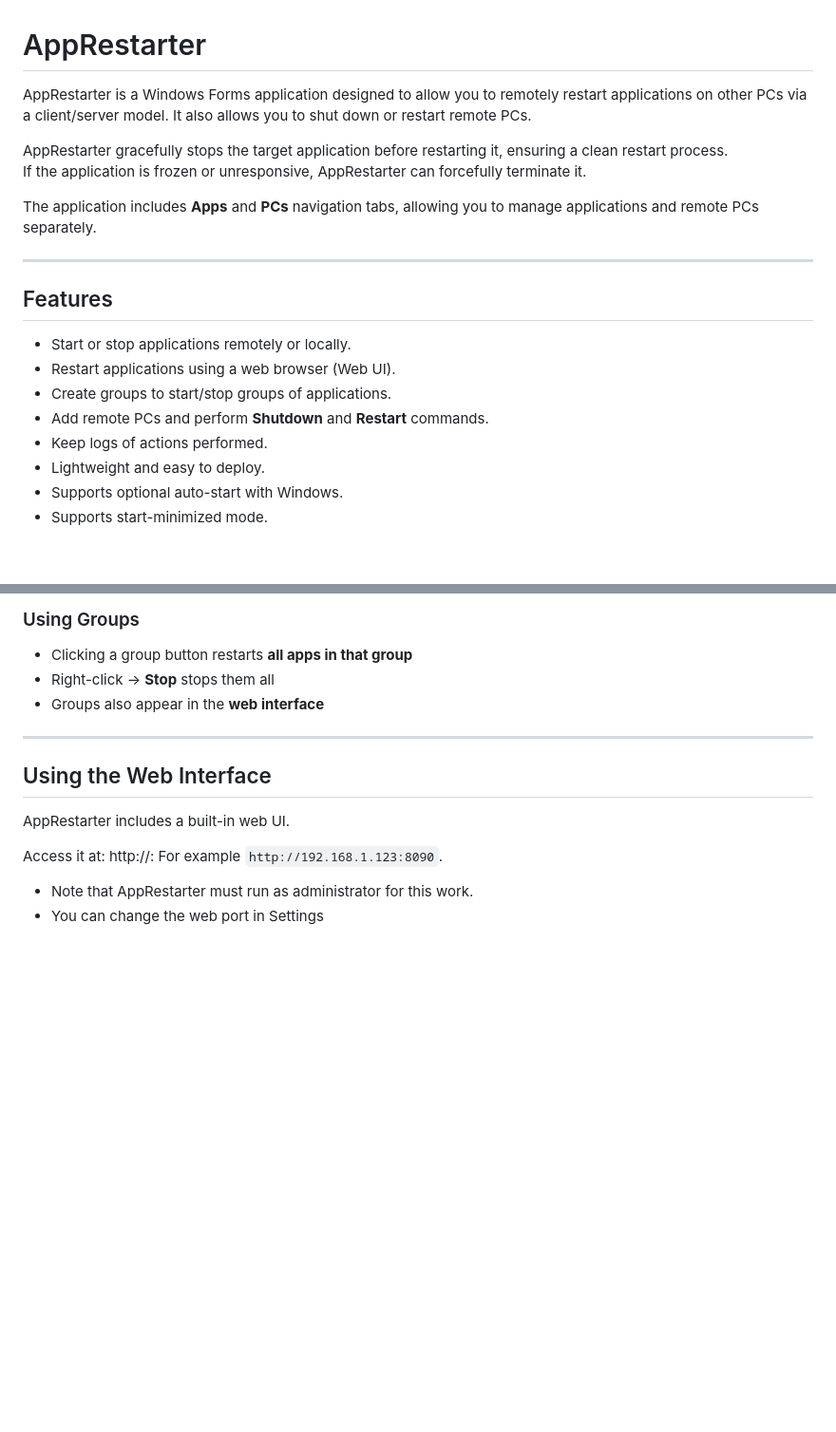
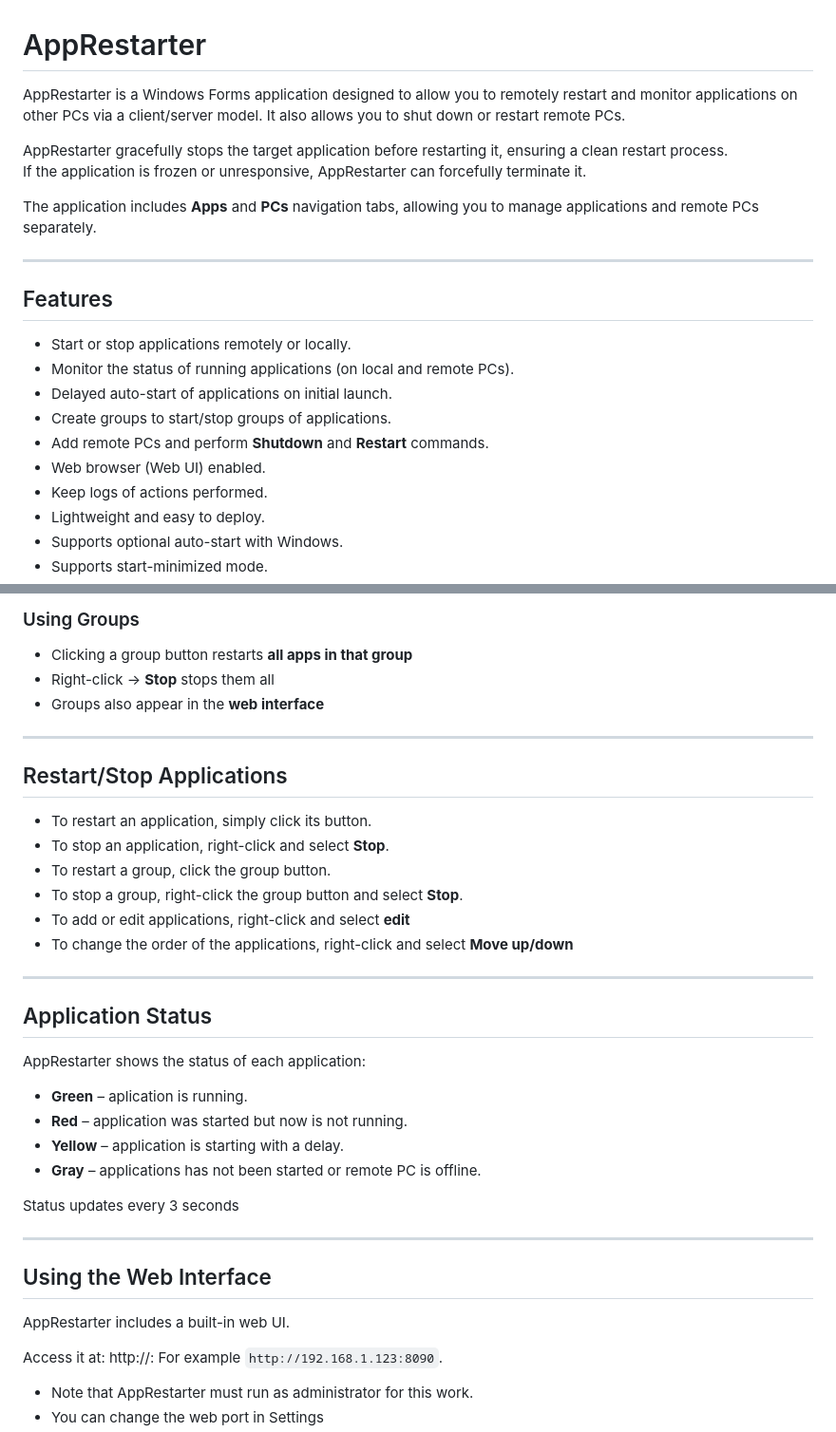
Before and after one commit to vitaltechsol/AppRestarter, a Markdown page: README.md, 2 parts joined by grey strips. Shown at 95% size. Rendered like a GitHub page; blank space fills up the shorter version.

Commit message:
Update readme v1.7

```diff
--- a/README.md
+++ b/README.md
@@ -1,6 +1,6 @@
 # AppRestarter
 
-AppRestarter is a Windows Forms application designed to allow you to remotely restart applications on other PCs via a client/server model.
+AppRestarter is a Windows Forms application designed to allow you to remotely restart and monitor applications on other PCs via a client/server model.
 It also allows you to shut down or restart remote PCs.
 
 AppRestarter gracefully stops the target application before restarting it, ensuring a clean restart process.
@@ -13,9 +13,11 @@ The application includes **Apps** and **PCs** navigation tabs, allowing you to m
 ## Features
 
 * Start or stop applications remotely or locally.
-* Restart applications using a web browser (Web UI).
+* Monitor the status of running applications (on local and remote PCs).
+* Delayed auto-start of applications on initial launch.
 * Create groups to start/stop groups of applications.
 * Add remote PCs and perform **Shutdown** and **Restart** commands.
+* Web browser (Web UI) enabled.
 * Keep logs of actions performed.
 * Lightweight and easy to deploy.
 * Supports optional auto-start with Windows.
@@ -185,6 +187,29 @@ AppRestarter supports application grouping for batch operations.
 
 ---
 
+## Restart/Stop Applications
+
+- To restart an application, simply click its button.
+- To stop an application, right-click and select **Stop**.
+- To restart a group, click the group button.
+- To stop a group, right-click the group button and select **Stop**.
+- To add or edit applications, right-click and select **edit**
+- To change the order of the applications,  right-click and select **Move up/down**
+
+---
+
+## Application Status
+
+AppRestarter shows the status of each application:
+- **Green** – aplication is running.
+- **Red** – application was started but now is not running.
+- **Yellow** – application is starting with a delay.
+- **Gray** – applications has not been started or remote PC is offline.
+
+Status updates every 3 seconds
+
+---
+
 ## Using the Web Interface
 
 AppRestarter includes a built-in web UI.
```
